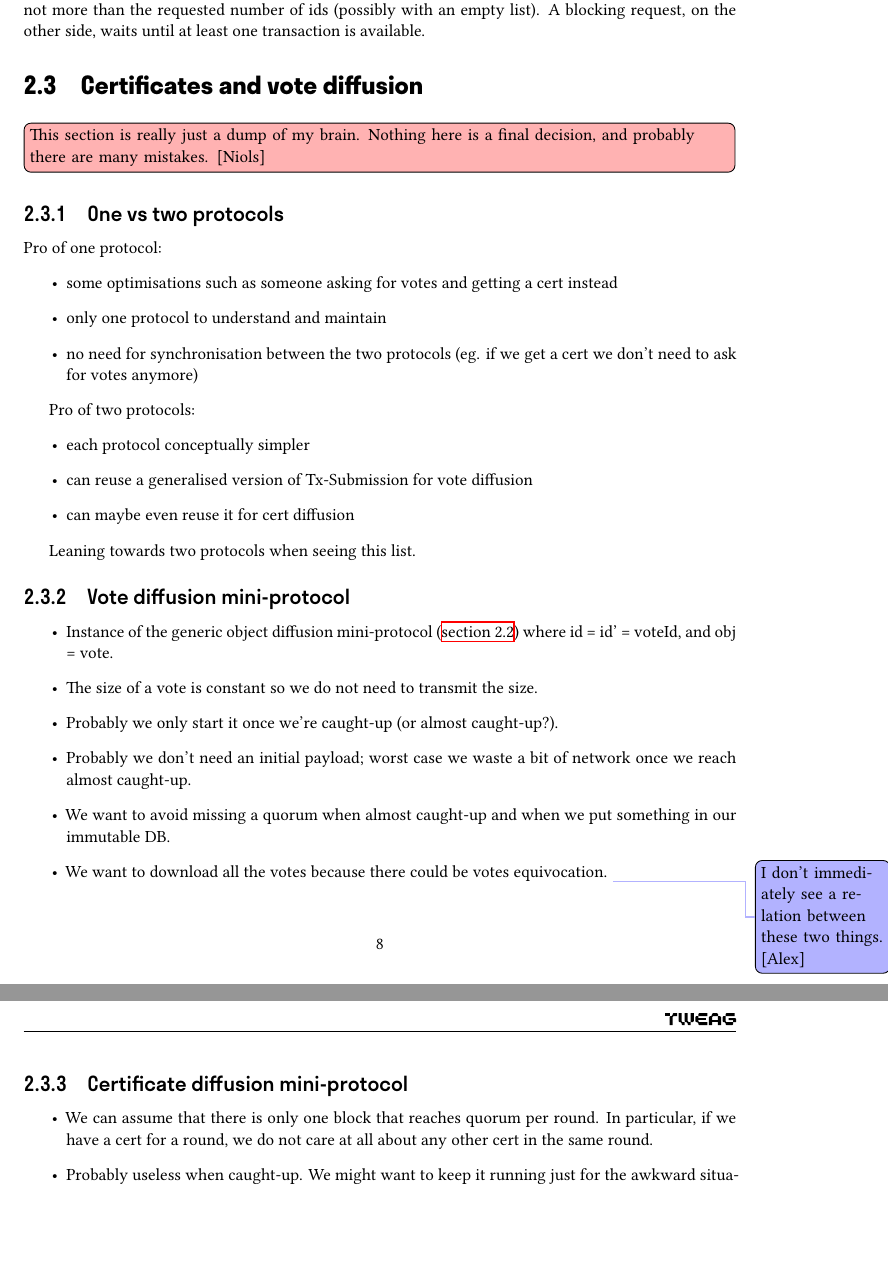
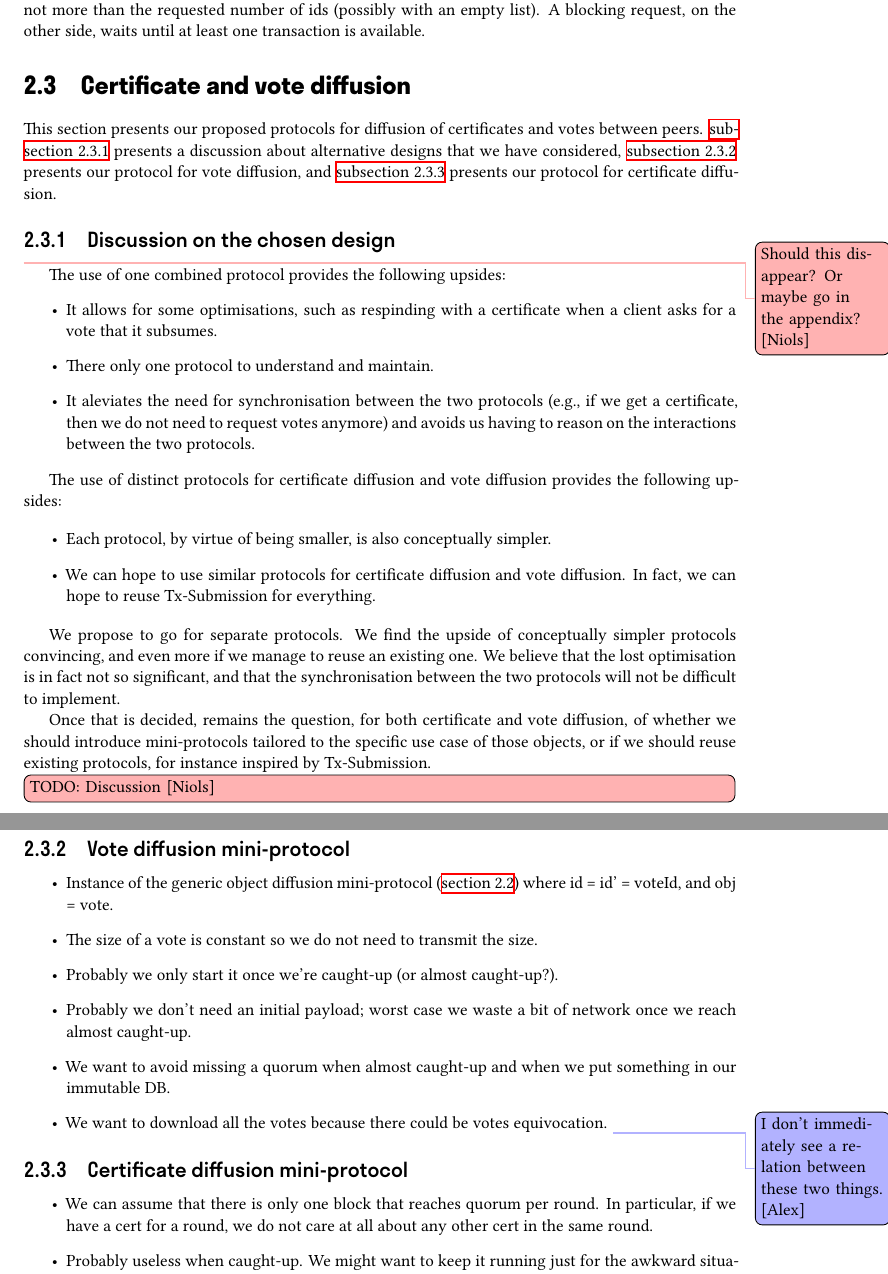
Before and after one commit to tweag/cardano-peras, a LaTeX document (design/peras-design.tex, which reads design/protocol-changes/certificate-vote-diffusion.tex): two parts of pages 9 and 10 of 17, joined at a grey line, cut so that both start at the same text, the shorter picture padded with empty space. Compiled offline with XeLaTeX.

Commit message:
Clean up of the cert+vote diffusion section

```diff
--- a/design/protocol-changes/certificate-vote-diffusion.tex
+++ b/design/protocol-changes/certificate-vote-diffusion.tex
@@ -1,29 +1,55 @@
-\section{Certificates and vote diffusion}
+\section{Certificate and vote diffusion}
 
-\niols[inline]{This section is really just a dump of my brain. Nothing here is a
-  final decision, and probably there are many mistakes.}
+This section presents our proposed protocols for diffusion of certificates and
+votes between peers. \autoref{sec:cert-vote-diff-discussion} presents a
+discussion about alternative designs that we have considered,
+\autoref{sec:vote-diffusion} presents our protocol for vote diffusion, and
+\autoref{sec:certificate-diffusion} presents our protocol for certificate
+diffusion.
 
-\subsection{One vs two protocols}
+\subsection{Discussion on the chosen design}%
+\label{sec:cert-vote-diff-discussion}
 
-Pro of one protocol:
+\niols{Should this disappear? Or maybe go in the appendix?}
+
+The use of one combined protocol provides the following upsides:
+%
 \begin{itemize}
-\item some optimisations such as someone asking for votes and getting a cert
-  instead
-\item only one protocol to understand and maintain
-\item no need for synchronisation between the two protocols (eg. if we get a
-  cert we don’t need to ask for votes anymore)
+\item It allows for some optimisations, such as respinding with a certificate
+  when a client asks for a vote that it subsumes.
+
+\item There only one protocol to understand and maintain.
+
+\item It aleviates the need for synchronisation between the two protocols (e.g.,
+  if we get a certificate, then we do not need to request votes anymore) and
+  avoids us having to reason on the interactions between the two protocols.
 \end{itemize}
 
-Pro of two protocols:
+The use of distinct protocols for certificate diffusion and vote diffusion
+provides the following upsides:
+
 \begin{itemize}
-\item each protocol conceptually simpler
-\item can reuse a generalised version of Tx-Submission for vote diffusion
-\item can maybe even reuse it for cert diffusion
+\item Each protocol, by virtue of being smaller, is also conceptually simpler.
+
+\item We can hope to use similar protocols for certificate diffusion and vote
+  diffusion. In fact, we can hope to reuse Tx-Submission for everything.
 \end{itemize}
 
-Leaning towards two protocols when seeing this list.
+We propose to go for separate protocols. We find the upside of conceptually
+simpler protocols convincing, and even more if we manage to reuse an existing
+one. We believe that the lost optimisation is in fact not so significant, and
+that the synchronisation between the two protocols will not be difficult to
+implement.
 
-\subsection{Vote diffusion mini-protocol}
+Once that is decided, remains the question, for both certificate and vote
+diffusion, of whether we should introduce mini-protocols tailored to the
+specific use case of those objects, or if we should reuse existing protocols,
+for instance inspired by Tx-Submission.
+
+\niols[inline]{TODO: Discussion}
+
+\subsection{Vote diffusion mini-protocol}%
+\label{sec:vote-diffusion}
 
 \begin{itemize}
 \item Instance of the generic object diffusion mini-protocol
@@ -44,7 +70,8 @@ Leaning towards two protocols when seeing this list.
   \alex{I don't immediately see a relation between these two things.}
 \end{itemize}
 
-\subsection{Certificate diffusion mini-protocol}
+\subsection{Certificate diffusion mini-protocol}%
+\label{sec:certificate-diffusion}
 
 \begin{itemize}
 \item We can assume that there is only one block that reaches quorum per round.
```
